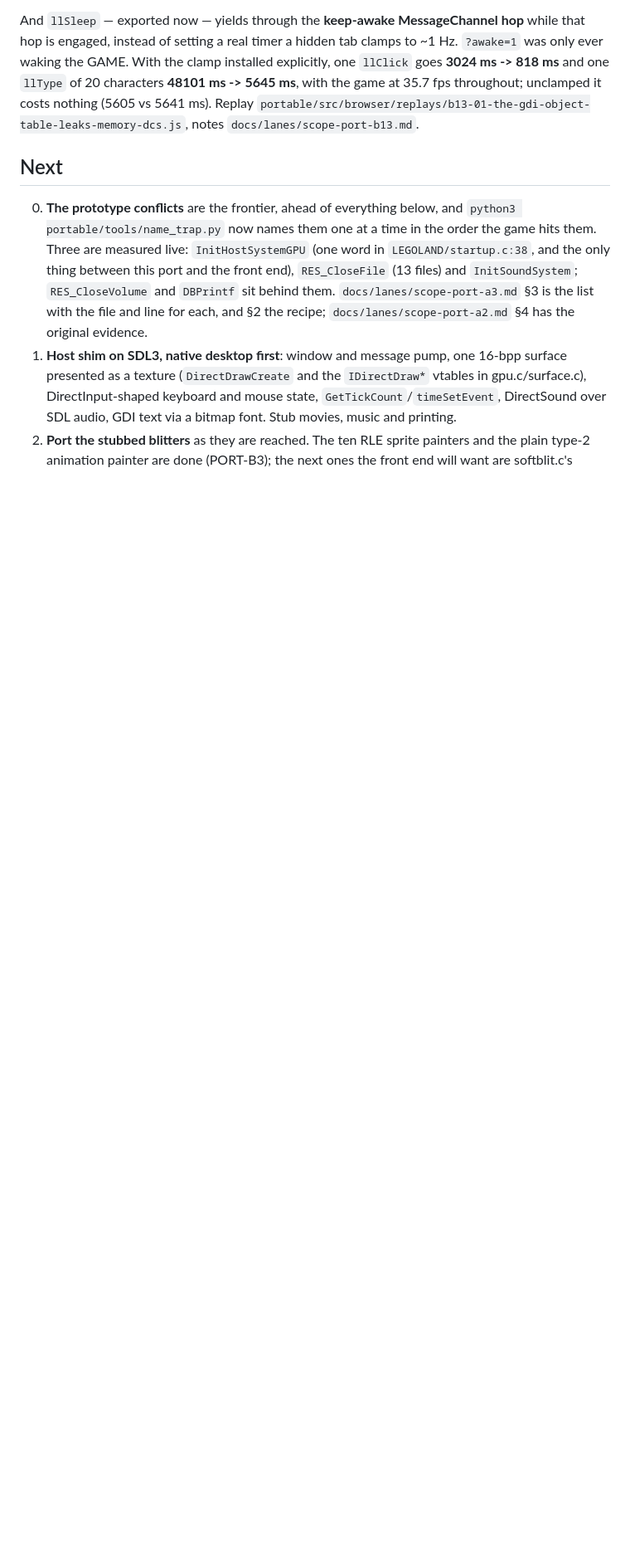
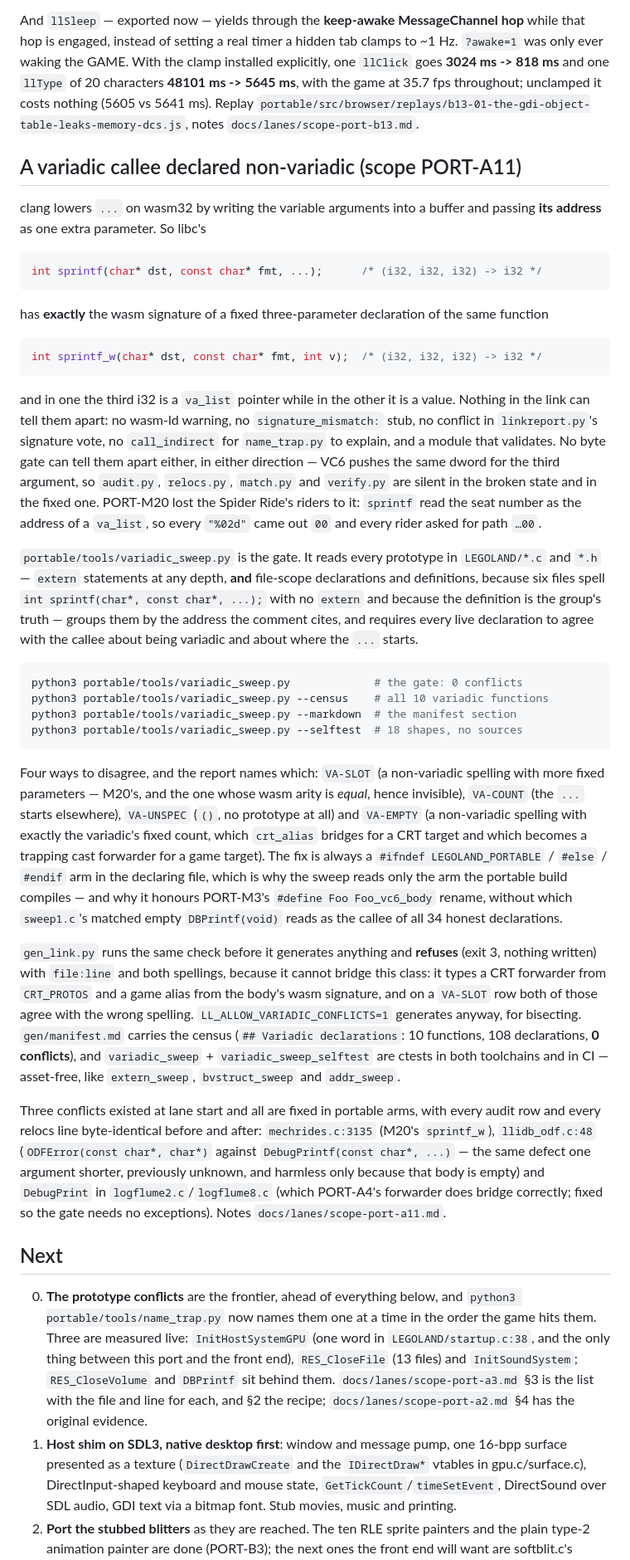
Before and after one commit to adamXbot/brickpark-browser, a Markdown page: README.md, the part around the change. Shown at 83% size. Rendered like a GitHub page; blank space fills up the shorter version.

Commit message:
PORT-A11: lane notes, README section, status DONE, progress report regenerated
docs/lanes/scope-port-a11.md: the class stated exactly (the five witnesses that
are blind to it, and why each is blind by construction), the sweep's two scanning
passes and its truth order, the four severity codes, the two phantoms that shaped
the reader, the hit list with a verdict per site, gen_link's refusal, the 18
selftest cases, the measured census (identical on every row -- the four pre-fix
objects were recompiled to get an honest before column) and the gate table.

Two things worth reading beyond the fix itself:

* `gen/aliases.c` emitted `ll_crt_sprintf_va(…, (void*)a2)` for `sprintf_w` BEFORE
  the fix as well, because gen_link classifies an alias as "spelled variadic" when
  its wasm arity is libc's fixed count plus one -- which a wrong fixed declaration
  satisfies. The generator was waiting for a buffer address the caller never built,
  so the defect was silent end to end and no link-time gate could have found it.
* a finding for a later PORT-A lane: `linkreport.scan_sources` takes the line under
  a `// FUNCTION:` marker as the body even when it is a prototype, so
  `defined_at[0x00420640]` reads `wsprintfA` rather than `LoadLmsModel`. Harmless
  today (both names are at that address) and this sweep no longer depends on it.

docs/LEGOLANDPROGRESS.HTML regenerated: 3281 exact / 42 WIP and 665/675 exports
unchanged, the only delta being the line numbers of the four guard arms.

Co-Authored-By: Claude Fable 5.1 <noreply@anthropic.com>

````diff
--- a/README.md
+++ b/README.md
@@ -2156,6 +2156,76 @@ unclamped it costs nothing (5605 vs 5641 ms). Replay
 `portable/src/browser/replays/b13-01-the-gdi-object-table-leaks-memory-dcs.js`,
 notes `docs/lanes/scope-port-b13.md`.
 
+## A variadic callee declared non-variadic (scope PORT-A11)
+
+clang lowers `...` on wasm32 by writing the variable arguments into a buffer and
+passing **its address** as one extra parameter. So libc's
+
+```c
+int sprintf(char* dst, const char* fmt, ...);      /* (i32, i32, i32) -> i32 */
+```
+
+has **exactly** the wasm signature of a fixed three-parameter declaration of the
+same function
+
+```c
+int sprintf_w(char* dst, const char* fmt, int v);  /* (i32, i32, i32) -> i32 */
+```
+
+and in one the third i32 is a `va_list` pointer while in the other it is a value.
+Nothing in the link can tell them apart: no wasm-ld warning, no
+`signature_mismatch:` stub, no conflict in `linkreport.py`'s signature vote, no
+`call_indirect` for `name_trap.py` to explain, and a module that validates. No
+byte gate can tell them apart either, in either direction — VC6 pushes the same
+dword for the third argument, so `audit.py`, `relocs.py`, `match.py` and
+`verify.py` are silent in the broken state and in the fixed one. PORT-M20 lost the
+Spider Ride's riders to it: `sprintf` read the seat number as the address of a
+`va_list`, so every `"%02d"` came out `00` and every rider asked for path `…00`.
+
+`portable/tools/variadic_sweep.py` is the gate. It reads every prototype in
+`LEGOLAND/*.c` and `*.h` — `extern` statements at any depth, **and** file-scope
+declarations and definitions, because six files spell `int sprintf(char*, const
+char*, ...);` with no `extern` and because the definition is the group's truth —
+groups them by the address the comment cites, and requires every live declaration
+to agree with the callee about being variadic and about where the `...` starts.
+
+```bash
+python3 portable/tools/variadic_sweep.py             # the gate: 0 conflicts
+python3 portable/tools/variadic_sweep.py --census    # all 10 variadic functions
+python3 portable/tools/variadic_sweep.py --markdown  # the manifest section
+python3 portable/tools/variadic_sweep.py --selftest  # 18 shapes, no sources
+```
+
+Four ways to disagree, and the report names which: `VA-SLOT` (a non-variadic
+spelling with more fixed parameters — M20's, and the one whose wasm arity is
+*equal*, hence invisible), `VA-COUNT` (the `...` starts elsewhere), `VA-UNSPEC`
+(`()`, no prototype at all) and `VA-EMPTY` (a non-variadic spelling with exactly
+the variadic's fixed count, which `crt_alias` bridges for a CRT target and which
+becomes a trapping cast forwarder for a game target). The fix is always a
+`#ifndef LEGOLAND_PORTABLE` / `#else` / `#endif` arm in the declaring file, which
+is why the sweep reads only the arm the portable build compiles — and why it
+honours PORT-M3's `#define Foo Foo_vc6_body` rename, without which `sweep1.c`'s
+matched empty `DBPrintf(void)` reads as the callee of all 34 honest declarations.
+
+`gen_link.py` runs the same check before it generates anything and **refuses**
+(exit 3, nothing written) with `file:line` and both spellings, because it cannot
+bridge this class: it types a CRT forwarder from `CRT_PROTOS` and a game alias
+from the body's wasm signature, and on a `VA-SLOT` row both of those agree with
+the wrong spelling. `LL_ALLOW_VARIADIC_CONFLICTS=1` generates anyway, for
+bisecting. `gen/manifest.md` carries the census (`## Variadic declarations`: 10
+functions, 108 declarations, **0 conflicts**), and `variadic_sweep` +
+`variadic_sweep_selftest` are ctests in both toolchains and in CI — asset-free,
+like `extern_sweep`, `bvstruct_sweep` and `addr_sweep`.
+
+Three conflicts existed at lane start and all are fixed in portable arms, with
+every audit row and every relocs line byte-identical before and after:
+`mechrides.c:3135` (M20's `sprintf_w`), `llidb_odf.c:48` (`ODFError(const char*,
+char*)` against `DebugPrintf(const char*, ...)` — the same defect one argument
+shorter, previously unknown, and harmless only because that body is empty) and
+`DebugPrint` in `logflume2.c`/`logflume8.c` (which PORT-A4's forwarder does bridge
+correctly; fixed so the gate needs no exceptions). Notes
+`docs/lanes/scope-port-a11.md`.
+
 ## Next
 
 0. **The prototype conflicts** are the frontier, ahead of everything below, and
````
